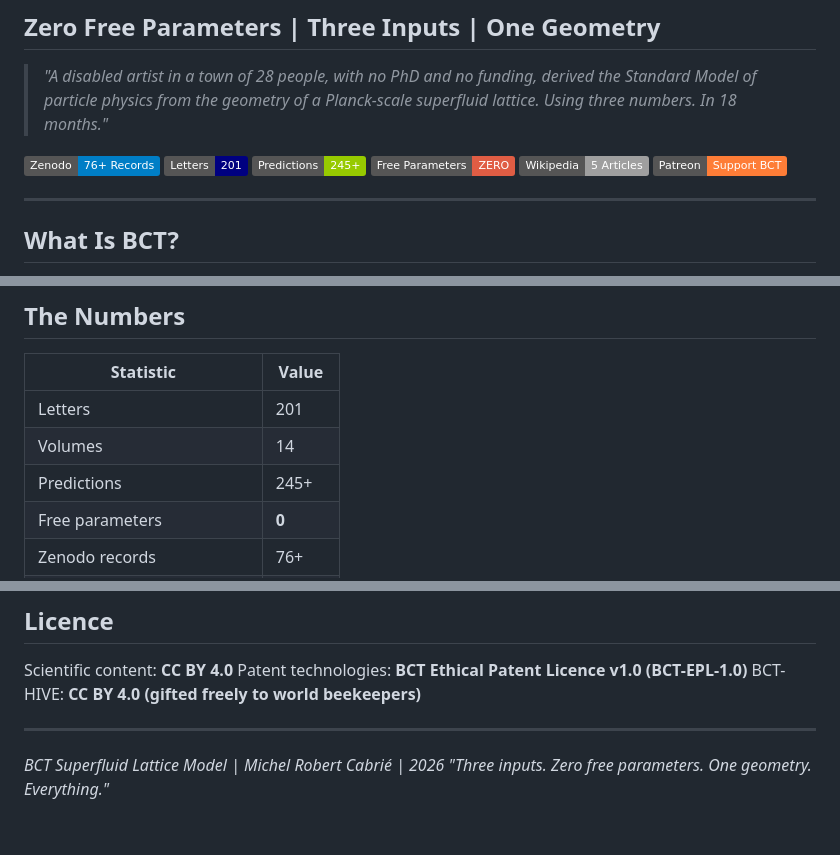
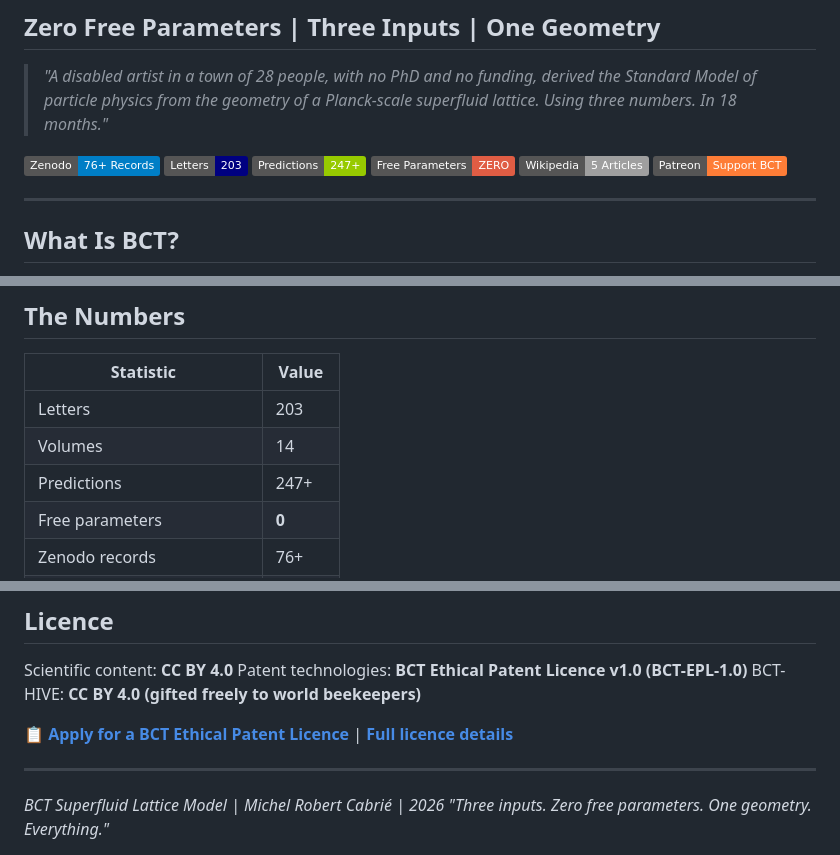
Before and after one commit to zerofreeparameters-code/BCT-Programme, a Markdown page: README.md, 3 parts joined by grey strips. Rendered like a GitHub page; badges without logos; blank space fills up the shorter version.

```diff
--- a/README.md
+++ b/README.md
@@ -8,8 +8,8 @@
 > Planck-scale superfluid lattice. Using three numbers. In 18 months."*
 
 [![Zenodo](https://img.shields.io/badge/Zenodo-76%2B%20Records-blue)](https://zenodo.org/search?q=cabri%C3%A9)
-[![Letters](https://img.shields.io/badge/Letters-201-navy)](https://zenodo.org/search?q=cabri%C3%A9)
-[![Predictions](https://img.shields.io/badge/Predictions-245%2B-green)](https://zenodo.org/search?q=cabri%C3%A9)
+[![Letters](https://img.shields.io/badge/Letters-203-navy)](https://zenodo.org/search?q=cabri%C3%A9)
+[![Predictions](https://img.shields.io/badge/Predictions-247%2B-green)](https://zenodo.org/search?q=cabri%C3%A9)
 [![Parameters](https://img.shields.io/badge/Free%20Parameters-ZERO-red)](https://zenodo.org/search?q=cabri%C3%A9)
 [![Wikipedia](https://img.shields.io/badge/Wikipedia-5%20Articles-lightgrey)](https://en.wikipedia.org/wiki/Types_of_periodic_tables)
 [![Patreon](https://img.shields.io/badge/Patreon-Support%20BCT-orange)](https://www.patreon.com/TheBCTSuperfluidLatticeModel)
@@ -48,9 +48,9 @@ and c/a = √2.
 
 | Statistic | Value |
 |---|---|
-| Letters | 201 |
+| Letters | 203 |
 | Volumes | 14 |
-| Predictions | 245+ |
+| Predictions | 247+ |
 | Free parameters | **0** |
 | Zenodo records | 76+ |
 | Pages | ~2,900 |
@@ -223,6 +223,8 @@ Scientific content: **CC BY 4.0**
 Patent technologies: **BCT Ethical Patent Licence v1.0 (BCT-EPL-1.0)**
 BCT-HIVE: **CC BY 4.0 (gifted freely to world beekeepers)**
 
+📋 **[Apply for a BCT Ethical Patent Licence](https://docs.google.com/forms/d/e/1FAIpQLSdN_0KzsP9ldhLdvJqKjnNed6x98nsThciqUHa0oaNvF4S_zA/viewform?usp=header)** | **[Full licence details](EPL_LICENCE.md)**
+
 ---
 
 *BCT Superfluid Lattice Model | Michel Robert Cabrié | 2026*
```
Also changed, not shown: EPL_LICENCE.md (added, +46 -0 lines).
